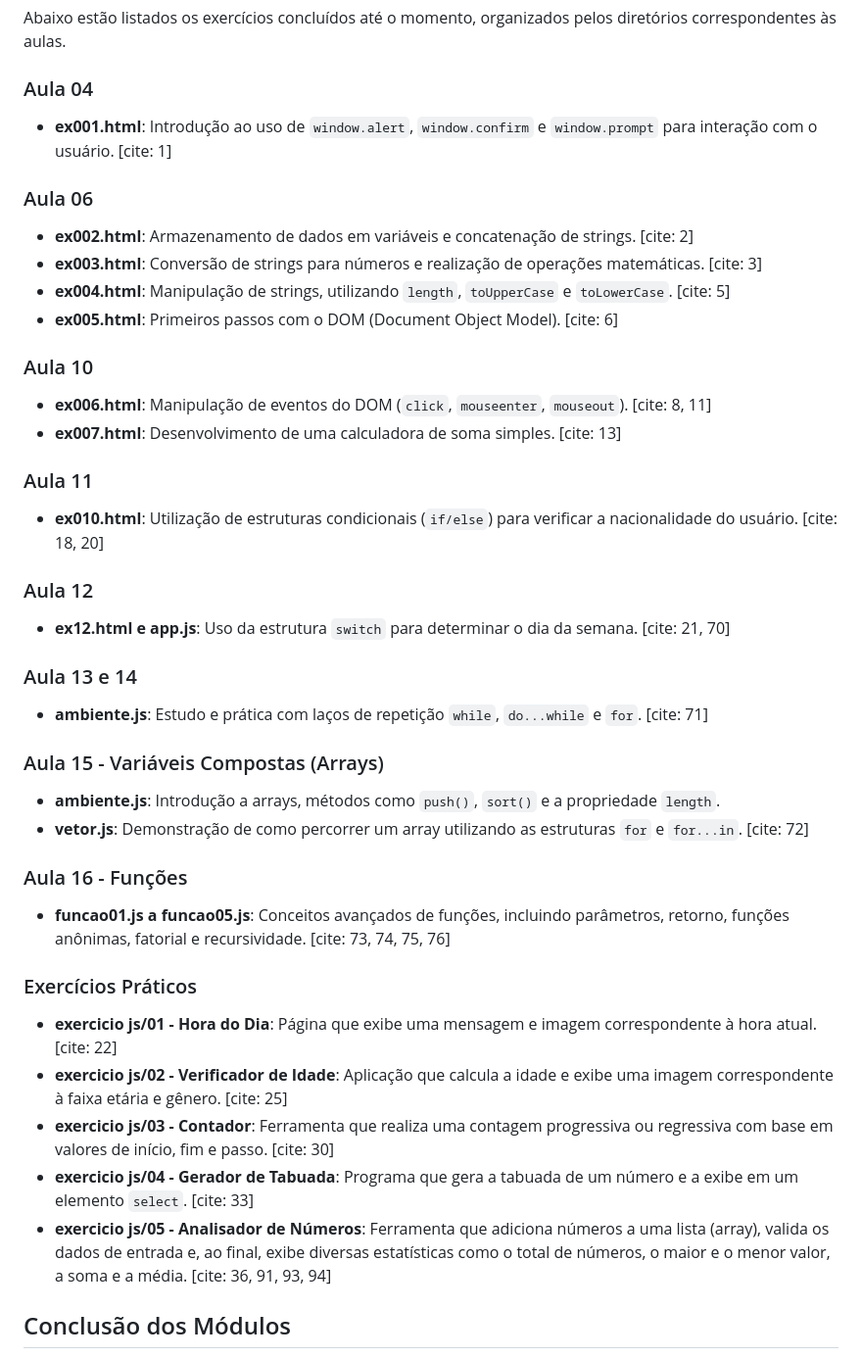
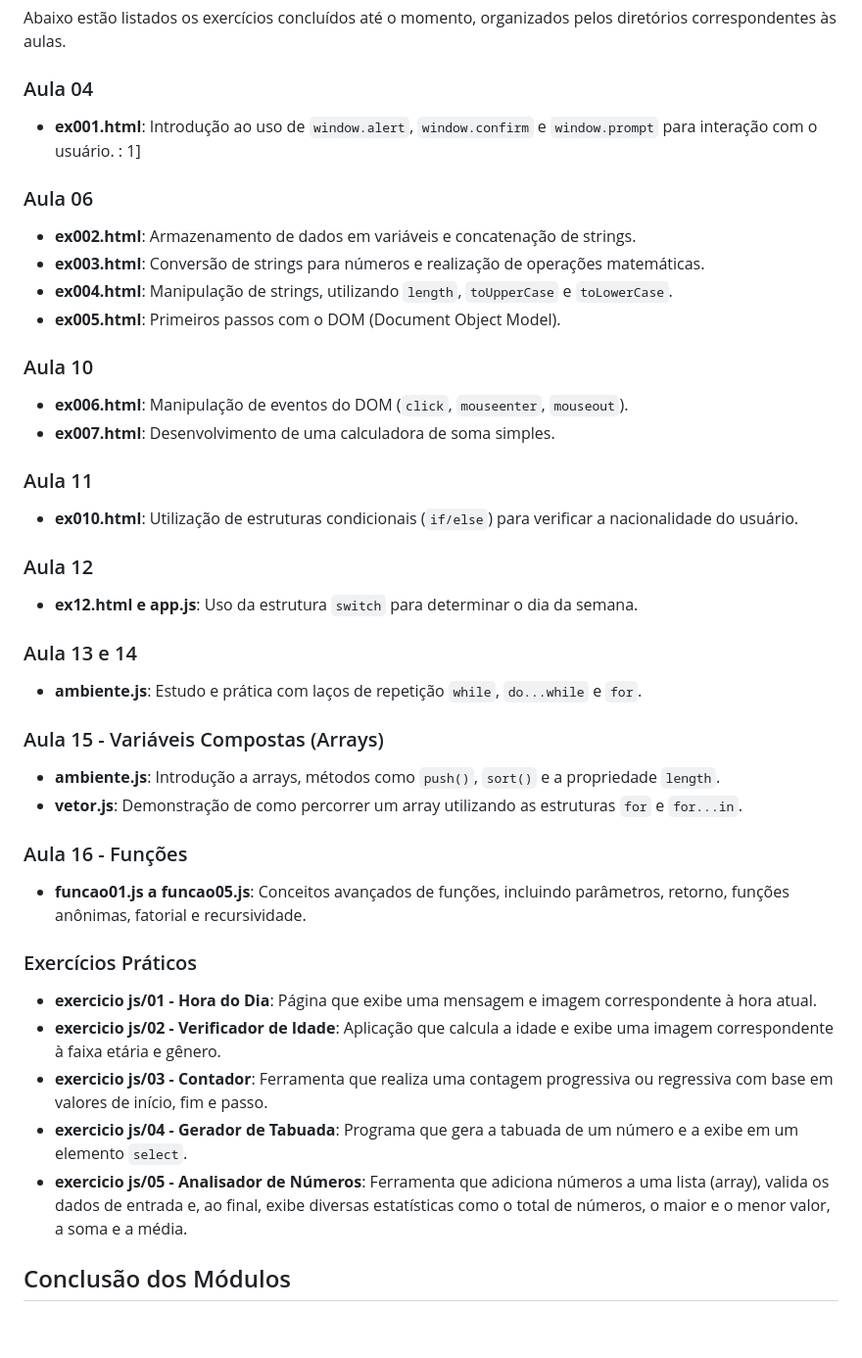
Before and after one commit to Vilander/javascript-curso-em-video, a Markdown page: README.md, the part around the change. Shown: that part at 98% size. GitHub-like rendering; blank space fills up the shorter version.

```diff
--- a/README.md
+++ b/README.md
@@ -35,40 +35,40 @@ Este espaço serve como um registro do meu progresso no curso, contendo os códi
 Abaixo estão listados os exercícios concluídos até o momento, organizados pelos diretórios correspondentes às aulas.
 
 ### Aula 04
-* **ex001.html**: Introdução ao uso de `window.alert`, `window.confirm` e `window.prompt` para interação com o usuário. [cite: 1]
+* **ex001.html**: Introdução ao uso de `window.alert`, `window.confirm` e `window.prompt` para interação com o usuário. : 1]
 
 ### Aula 06
-* **ex002.html**: Armazenamento de dados em variáveis e concatenação de strings. [cite: 2]
-* **ex003.html**: Conversão de strings para números e realização de operações matemáticas. [cite: 3]
-* **ex004.html**: Manipulação de strings, utilizando `length`, `toUpperCase` e `toLowerCase`. [cite: 5]
-* **ex005.html**: Primeiros passos com o DOM (Document Object Model). [cite: 6]
+* **ex002.html**: Armazenamento de dados em variáveis e concatenação de strings.
+* **ex003.html**: Conversão de strings para números e realização de operações matemáticas.
+* **ex004.html**: Manipulação de strings, utilizando `length`, `toUpperCase` e `toLowerCase`.
+* **ex005.html**: Primeiros passos com o DOM (Document Object Model).
 
 ### Aula 10
-* **ex006.html**: Manipulação de eventos do DOM (`click`, `mouseenter`, `mouseout`). [cite: 8, 11]
-* **ex007.html**: Desenvolvimento de uma calculadora de soma simples. [cite: 13]
+* **ex006.html**: Manipulação de eventos do DOM (`click`, `mouseenter`, `mouseout`).
+* **ex007.html**: Desenvolvimento de uma calculadora de soma simples.
 
 ### Aula 11
-* **ex010.html**: Utilização de estruturas condicionais (`if/else`) para verificar a nacionalidade do usuário. [cite: 18, 20]
+* **ex010.html**: Utilização de estruturas condicionais (`if/else`) para verificar a nacionalidade do usuário.
 
 ### Aula 12
-* **ex12.html e app.js**: Uso da estrutura `switch` para determinar o dia da semana. [cite: 21, 70]
+* **ex12.html e app.js**: Uso da estrutura `switch` para determinar o dia da semana.
 
 ### Aula 13 e 14
-* **ambiente.js**: Estudo e prática com laços de repetição `while`, `do...while` e `for`. [cite: 71]
+* **ambiente.js**: Estudo e prática com laços de repetição `while`, `do...while` e `for`.
 
 ### Aula 15 - Variáveis Compostas (Arrays)
 * **ambiente.js**: Introdução a arrays, métodos como `push()`, `sort()` e a propriedade `length`.
-* **vetor.js**: Demonstração de como percorrer um array utilizando as estruturas `for` e `for...in`. [cite: 72]
+* **vetor.js**: Demonstração de como percorrer um array utilizando as estruturas `for` e `for...in`.
 
 ### Aula 16 - Funções
-* **funcao01.js a funcao05.js**: Conceitos avançados de funções, incluindo parâmetros, retorno, funções anônimas, fatorial e recursividade. [cite: 73, 74, 75, 76]
+* **funcao01.js a funcao05.js**: Conceitos avançados de funções, incluindo parâmetros, retorno, funções anônimas, fatorial e recursividade.
 
 ### Exercícios Práticos
-* **exercicio js/01 - Hora do Dia**: Página que exibe uma mensagem e imagem correspondente à hora atual. [cite: 22]
-* **exercicio js/02 - Verificador de Idade**: Aplicação que calcula a idade e exibe uma imagem correspondente à faixa etária e gênero. [cite: 25]
-* **exercicio js/03 - Contador**: Ferramenta que realiza uma contagem progressiva ou regressiva com base em valores de início, fim e passo. [cite: 30]
-* **exercicio js/04 - Gerador de Tabuada**: Programa que gera a tabuada de um número e a exibe em um elemento `select`. [cite: 33]
-* **exercicio js/05 - Analisador de Números**: Ferramenta que adiciona números a uma lista (array), valida os dados de entrada e, ao final, exibe diversas estatísticas como o total de números, o maior e o menor valor, a soma e a média. [cite: 36, 91, 93, 94]
+* **exercicio js/01 - Hora do Dia**: Página que exibe uma mensagem e imagem correspondente à hora atual.
+* **exercicio js/02 - Verificador de Idade**: Aplicação que calcula a idade e exibe uma imagem correspondente à faixa etária e gênero.
+* **exercicio js/03 - Contador**: Ferramenta que realiza uma contagem progressiva ou regressiva com base em valores de início, fim e passo.
+* **exercicio js/04 - Gerador de Tabuada**: Programa que gera a tabuada de um número e a exibe em um elemento `select`.
+* **exercicio js/05 - Analisador de Números**: Ferramenta que adiciona números a uma lista (array), valida os dados de entrada e, ao final, exibe diversas estatísticas como o total de números, o maior e o menor valor, a soma e a média.
 
 ## Conclusão dos Módulos
 
```
